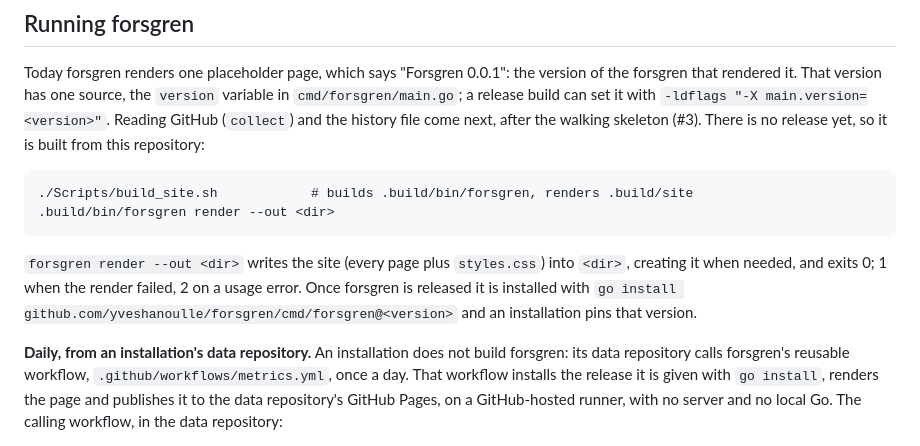
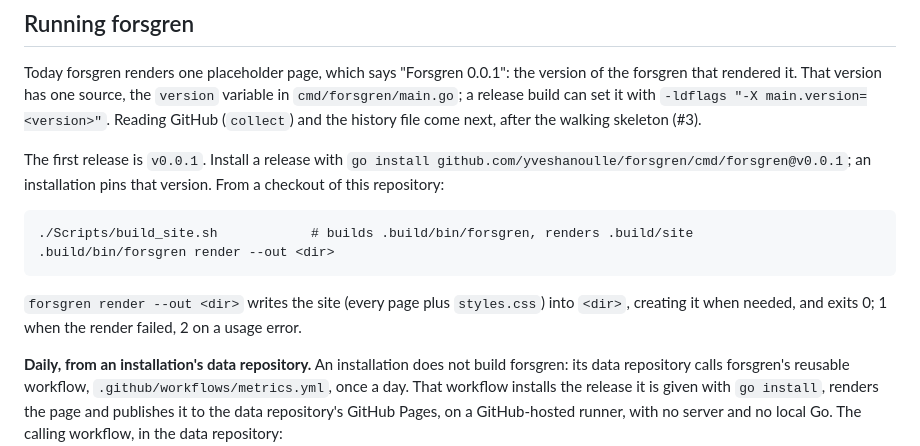
Before and after one commit to yveshanoulle/forsgren, a Markdown page: README.md, the part around the change. Rendered like a GitHub page.

Commit message:
README: the first release is v0.0.1 and is installed with go install, no longer built only from a checkout
Running forsgren said there was no release yet Refs #3

Signed-off-by: agent-Friend <326202683+agent-Friend@users.noreply.github.com>

````diff
--- a/README.md
+++ b/README.md
@@ -79,8 +79,11 @@ Today forsgren renders one placeholder page, which says "Forsgren 0.0.1":
 the version of the forsgren that rendered it. That version has one source,
 the `version` variable in `cmd/forsgren/main.go`; a release build can set
 it with `-ldflags "-X main.version=<version>"`. Reading GitHub (`collect`)
-and the history file come next, after the walking skeleton (#3). There is
-no release yet, so it is built from this repository:
+and the history file come next, after the walking skeleton (#3).
+
+The first release is `v0.0.1`. Install a release with
+`go install github.com/yveshanoulle/forsgren/cmd/forsgren@v0.0.1`; an
+installation pins that version. From a checkout of this repository:
 
 ```
 ./Scripts/build_site.sh            # builds .build/bin/forsgren, renders .build/site
@@ -89,9 +92,7 @@ no release yet, so it is built from this repository:
 
 `forsgren render --out <dir>` writes the site (every page plus
 `styles.css`) into `<dir>`, creating it when needed, and exits 0; 1 when
-the render failed, 2 on a usage error. Once forsgren is released it is
-installed with `go install github.com/yveshanoulle/forsgren/cmd/forsgren@<version>`
-and an installation pins that version.
+the render failed, 2 on a usage error.
 
 **Daily, from an installation's data repository.** An installation does not
 build forsgren: its data repository calls forsgren's reusable workflow,
````
